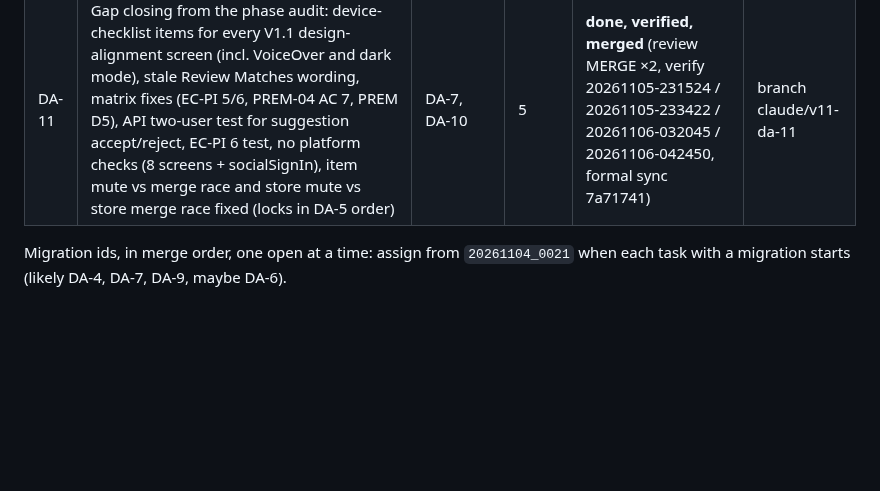
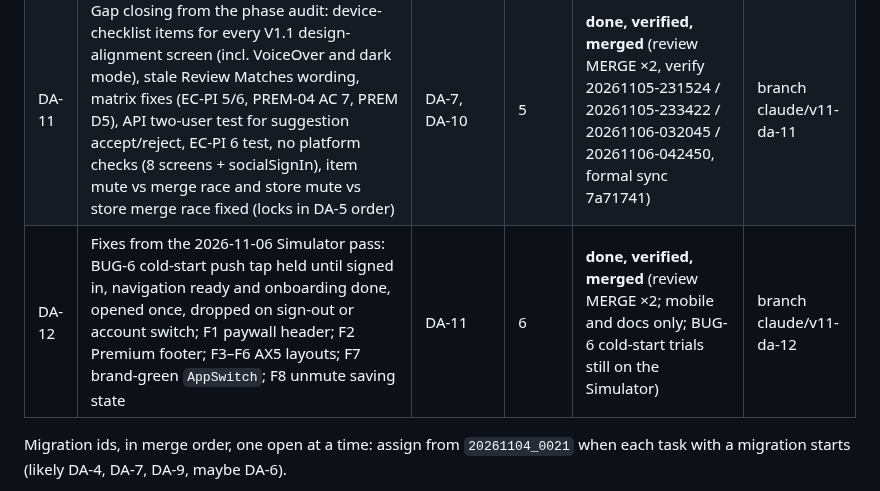
Before and after one commit to thegrocerygenie/grocery-genie, a Markdown page: .planning/PLAN-2026-11-04-v1.1-design-alignment.md, the part around the change. Drawn GitHub-style; blank space fills up the shorter version.

Commit message:
DA-12: status row
Co-Authored-By: Claude Opus 5.5 <noreply@anthropic.com>
Claude-Session: https://claude.ai/code/session_01511QNYNrupq2ZozEBs9FZp

```diff
--- a/.planning/PLAN-2026-11-04-v1.1-design-alignment.md
+++ b/.planning/PLAN-2026-11-04-v1.1-design-alignment.md
@@ -20,6 +20,7 @@ Comparison (2026-11-04, read-only, two agents): the gap lists are summarised per
 | DA-9 | Custom categories: colour + icon choice (migration), Built-in listed first, Edit button and "New category" row per design | DA-0 | 2 | merged | #130 |
 | DA-10 | Compare stores: "Save by switching $x / unit" card, price bars, lead with latest price, "CHEAPEST" badge; Trend: range chips 1M/3M/6M/1Y/All below the chart (12-month Premium gate stays), Highlights (highest, lowest month, trend), grey bars with the current month tinted; externalize hard-coded Trend strings | DA-3 | 3 | **done, verified, merged** (review MERGE ×2, verify 20261105-201426 / 20261105-203526 / 20261105-225314) | branch claude/v11-da-10 |
 | DA-11 | Gap closing from the phase audit: device-checklist items for every V1.1 design-alignment screen (incl. VoiceOver and dark mode), stale Review Matches wording, matrix fixes (EC-PI 5/6, PREM-04 AC 7, PREM D5), API two-user test for suggestion accept/reject, EC-PI 6 test, no platform checks (8 screens + socialSignIn), item mute vs merge race and store mute vs store merge race fixed (locks in DA-5 order) | DA-7, DA-10 | 5 | **done, verified, merged** (review MERGE ×2, verify 20261105-231524 / 20261105-233422 / 20261106-032045 / 20261106-042450, formal sync 7a71741) | branch claude/v11-da-11 |
+| DA-12 | Fixes from the 2026-11-06 Simulator pass: BUG-6 cold-start push tap held until signed in, navigation ready and onboarding done, opened once, dropped on sign-out or account switch; F1 paywall header; F2 Premium footer; F3–F6 AX5 layouts; F7 brand-green `AppSwitch`; F8 unmute saving state | DA-11 | 6 | **done, verified, merged** (review MERGE ×2; mobile and docs only; BUG-6 cold-start trials still on the Simulator) | branch claude/v11-da-12 |
 
 Migration ids, in merge order, one open at a time: assign from `20261104_0021` when each task with a migration starts (likely DA-4, DA-7, DA-9, maybe DA-6).
 
```
